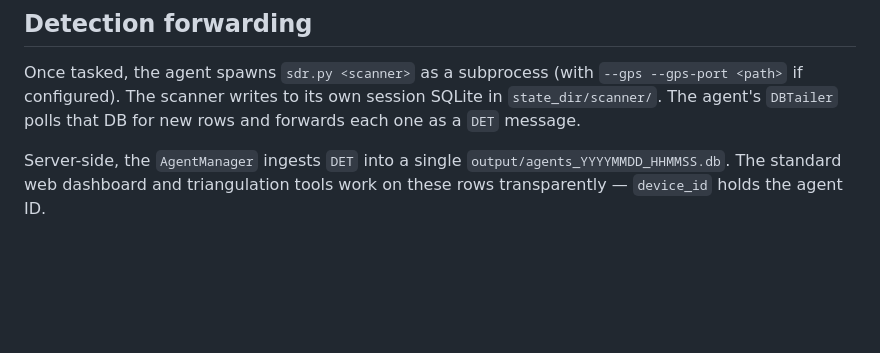
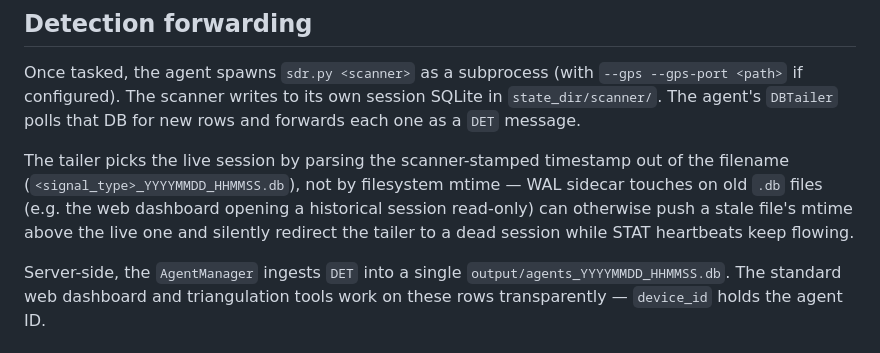
Before and after one commit to arall/sigint, a Markdown page: docs/c2.md, the part around the change. Rendered like a GitHub page; blank space fills up the shorter version.

Commit message:
docs/c2.md: surface filename-timestamp DBTailer selection
Adds a single paragraph under "Detection forwarding" explaining that
the tailer picks the live session by parsing the scanner-stamped
filename timestamp, not by filesystem mtime. Internal implementation
detail was fixed in 3658ba0 but the operational rationale ("WAL
sidecar touches on stale .dbs can't redirect the tailer anymore")
is useful to have in the wiki so future debugging doesn't have to
start from the git log.

Co-Authored-By: Claude Opus 4.7 (1M context) <noreply@anthropic.com>

```diff
--- a/docs/c2.md
+++ b/docs/c2.md
@@ -39,6 +39,8 @@ Operator click-Start-once is reliable now. `pending_outbox` on the server expose
 ## Detection forwarding
 
 Once tasked, the agent spawns `sdr.py <scanner>` as a subprocess (with `--gps --gps-port <path>` if configured). The scanner writes to its own session SQLite in `state_dir/scanner/`. The agent's `DBTailer` polls that DB for new rows and forwards each one as a `DET` message.
+
+The tailer picks the live session by parsing the scanner-stamped timestamp out of the filename (`<signal_type>_YYYYMMDD_HHMMSS.db`), not by filesystem mtime — WAL sidecar touches on old `.db` files (e.g. the web dashboard opening a historical session read-only) can otherwise push a stale file's mtime above the live one and silently redirect the tailer to a dead session while STAT heartbeats keep flowing.
 
 Server-side, the `AgentManager` ingests `DET` into a single `output/agents_YYYYMMDD_HHMMSS.db`. The standard web dashboard and triangulation tools work on these rows transparently — `device_id` holds the agent ID.
 
```
